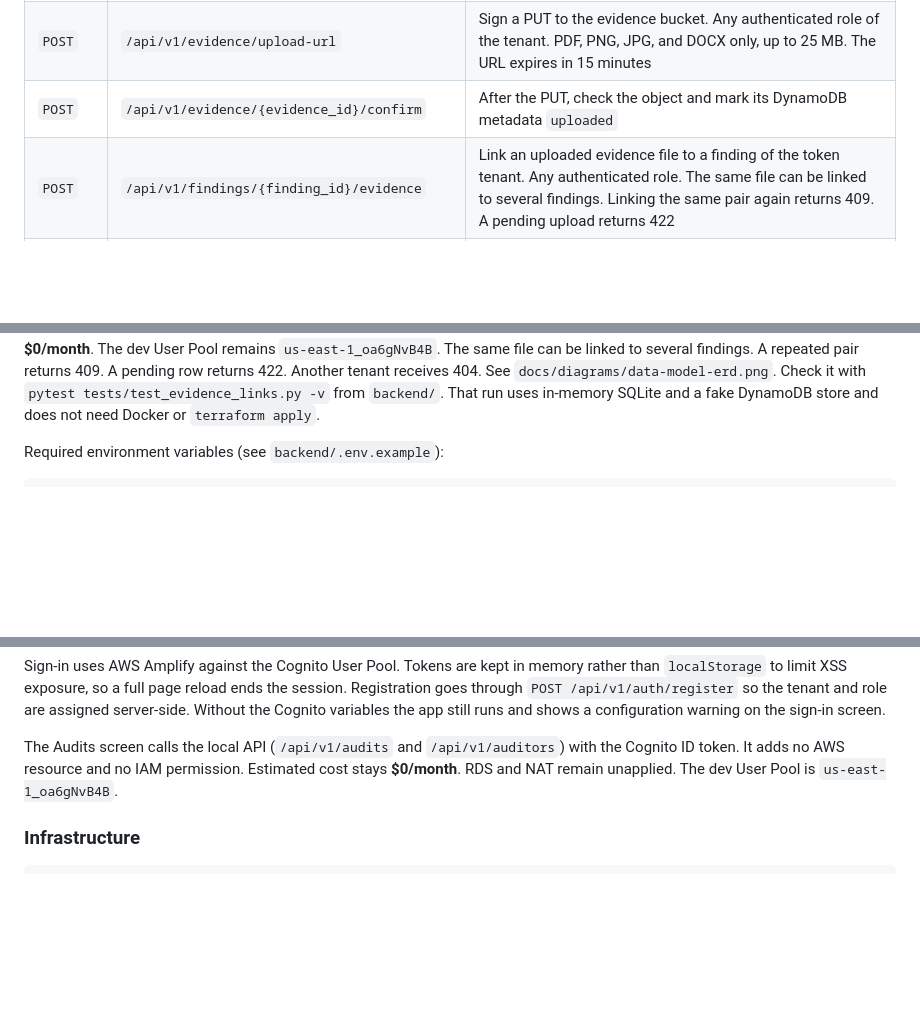
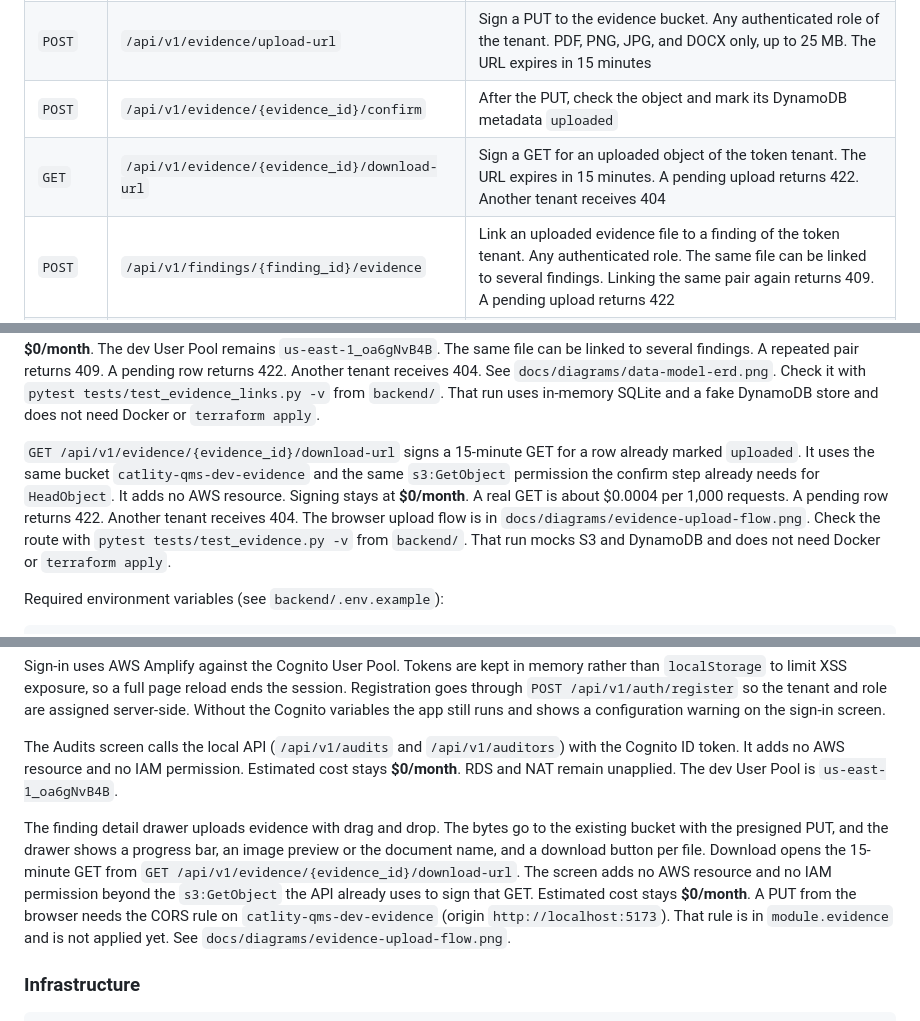
Before and after one commit to arielsubia/catlity-qms, a Markdown page: README.md, 3 parts joined by grey strips. Drawn GitHub-style; blank space fills up the shorter version.

````diff
--- a/README.md
+++ b/README.md
@@ -166,6 +166,7 @@ Relevant endpoints:
 | `DELETE` | `/api/v1/corrective-actions/{action_id}` | Delete one action. The assigned auditee, or an admin, may delete it |
 | `POST` | `/api/v1/evidence/upload-url` | Sign a PUT to the evidence bucket. Any authenticated role of the tenant. PDF, PNG, JPG, and DOCX only, up to 25 MB. The URL expires in 15 minutes |
 | `POST` | `/api/v1/evidence/{evidence_id}/confirm` | After the PUT, check the object and mark its DynamoDB metadata `uploaded` |
+| `GET`  | `/api/v1/evidence/{evidence_id}/download-url` | Sign a GET for an uploaded object of the token tenant. The URL expires in 15 minutes. A pending upload returns 422. Another tenant receives 404 |
 | `POST` | `/api/v1/findings/{finding_id}/evidence` | Link an uploaded evidence file to a finding of the token tenant. Any authenticated role. The same file can be linked to several findings. Linking the same pair again returns 409. A pending upload returns 422 |
 | `GET`  | `/api/v1/findings/{finding_id}/evidence` | List evidence linked to that finding. File name, type, size, and S3 key come from DynamoDB. Any authenticated role of the tenant can read |
 
@@ -180,6 +181,8 @@ Corrective actions use the `corrective_actions` table that already points at `fi
 Evidence files go straight to the existing bucket `catlity-qms-dev-evidence`. `POST /api/v1/evidence/upload-url` signs the PUT locally for 15 minutes and includes `Content-Type`, `Content-Length`, and `x-amz-storage-class: INTELLIGENT_TIERING`. A pending row is written to the DynamoDB table `catlity-qms-dev-evidence`. `POST /api/v1/evidence/{evidence_id}/confirm` reads the object and sets that row to `uploaded`. The PostgreSQL `evidences` table is not used here. Signing the URL adds no AWS resource. The process credentials need `s3:PutObject` and `s3:GetObject` on the bucket, plus `dynamodb:PutItem`, `GetItem`, and `UpdateItem` on the table. A real PUT and one metadata write stay under $0.01. Tests mock those calls. Check them with `pytest tests/test_evidence.py -v` from `backend/`. That run does not need Docker or `terraform apply`.
 
 Linking an uploaded file writes one row in PostgreSQL `finding_evidences`: `tenant_id`, `finding_id`, `evidence_id`, `linked_by`, and `created_at`. `evidence_id` is the DynamoDB sort key. Migration `005` creates that table and is not applied to Amazon RDS. `POST` and `GET /api/v1/findings/{finding_id}/evidence` call `dynamodb:GetItem` on the existing table `catlity-qms-dev-evidence`. They do not call S3 and add no AWS resource. The task role `catlity-qms-dev-backend-task` still does not exist; local runs use the process credentials. On-demand reads are about $0.25 per million, so a link or a short list stays at **$0/month**. The dev User Pool remains `us-east-1_oa6gNvB4B`. The same file can be linked to several findings. A repeated pair returns 409. A pending row returns 422. Another tenant receives 404. See `docs/diagrams/data-model-erd.png`. Check it with `pytest tests/test_evidence_links.py -v` from `backend/`. That run uses in-memory SQLite and a fake DynamoDB store and does not need Docker or `terraform apply`.
+
+`GET /api/v1/evidence/{evidence_id}/download-url` signs a 15-minute GET for a row already marked `uploaded`. It uses the same bucket `catlity-qms-dev-evidence` and the same `s3:GetObject` permission the confirm step already needs for `HeadObject`. It adds no AWS resource. Signing stays at **$0/month**. A real GET is about $0.0004 per 1,000 requests. A pending row returns 422. Another tenant receives 404. The browser upload flow is in `docs/diagrams/evidence-upload-flow.png`. Check the route with `pytest tests/test_evidence.py -v` from `backend/`. That run mocks S3 and DynamoDB and does not need Docker or `terraform apply`.
 
 Required environment variables (see `backend/.env.example`):
 
@@ -238,6 +241,16 @@ with the Cognito ID token. It adds no AWS resource and no IAM permission.
 Estimated cost stays **$0/month**. RDS and NAT remain unapplied. The dev User
 Pool is `us-east-1_oa6gNvB4B`.
 
+The finding detail drawer uploads evidence with drag and drop. The bytes go to
+the existing bucket with the presigned PUT, and the drawer shows a progress
+bar, an image preview or the document name, and a download button per file.
+Download opens the 15-minute GET from `GET /api/v1/evidence/{evidence_id}/download-url`.
+The screen adds no AWS resource and no IAM permission beyond the `s3:GetObject`
+the API already uses to sign that GET. Estimated cost stays **$0/month**. A PUT
+from the browser needs the CORS rule on `catlity-qms-dev-evidence` (origin
+`http://localhost:5173`). That rule is in `module.evidence` and is not applied
+yet. See `docs/diagrams/evidence-upload-flow.png`.
+
 ### Infrastructure
 
 ```bash
````
Also changed, not shown: other parts of README.md (+2 -0 lines), docs/diagrams/evidence-upload-flow.png (added), 13 other files.
